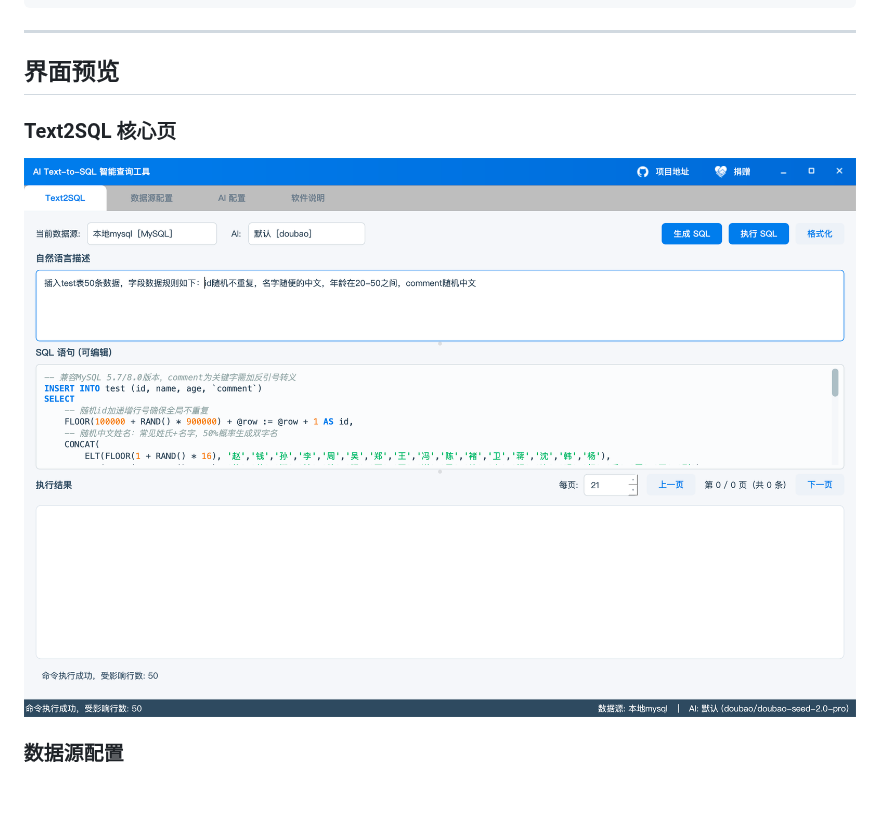
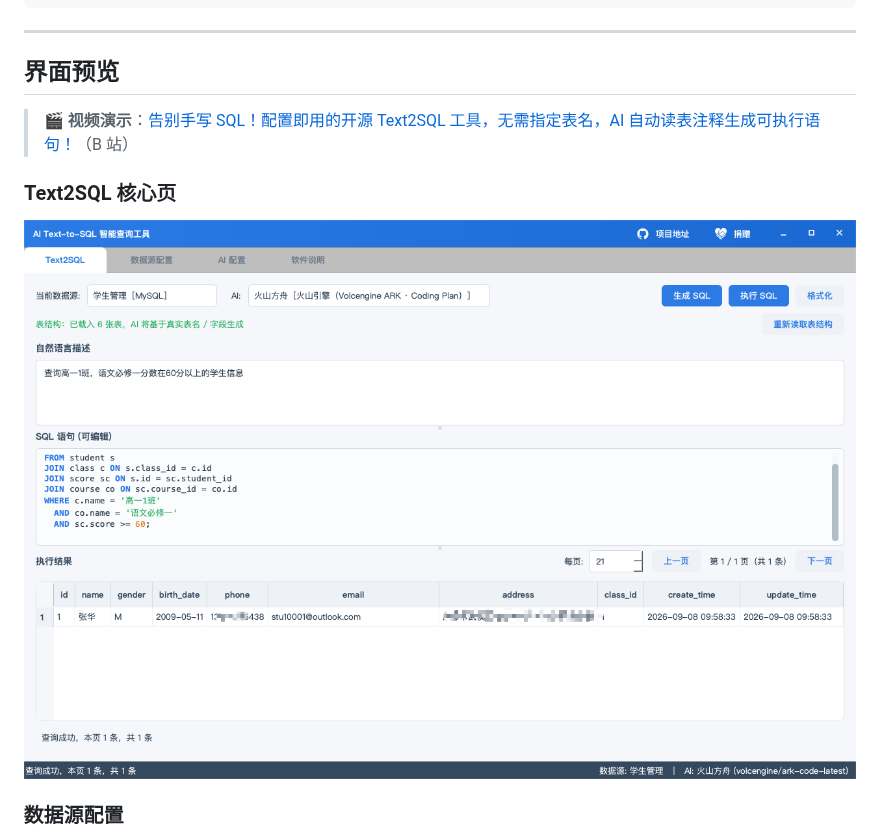
Before and after one commit to vfaner/muask, a Markdown page: README.md, the part around the change. GitHub-like rendering; pictures changed too: assets/text2sql.png; blank space fills up the shorter version.

```diff
--- a/README.md
+++ b/README.md
@@ -79,6 +79,8 @@ sudo apt-get install -y libgl1 libegl1 libxkbcommon-x11-0 libxcb-cursor0 \
 ---
 
 ## 界面预览
+
+> 🎬 **视频演示**：[告别手写 SQL！配置即用的开源 Text2SQL 工具，无需指定表名，AI 自动读表注释生成可执行语句！](https://www.bilibili.com/video/BV1HvY369EVe/)（B 站）
 
 ### Text2SQL 核心页
 ![Text2SQL 主界面](assets/text2sql.png)
```
Also changed, not shown: README.en.md (+2 -0 lines).
